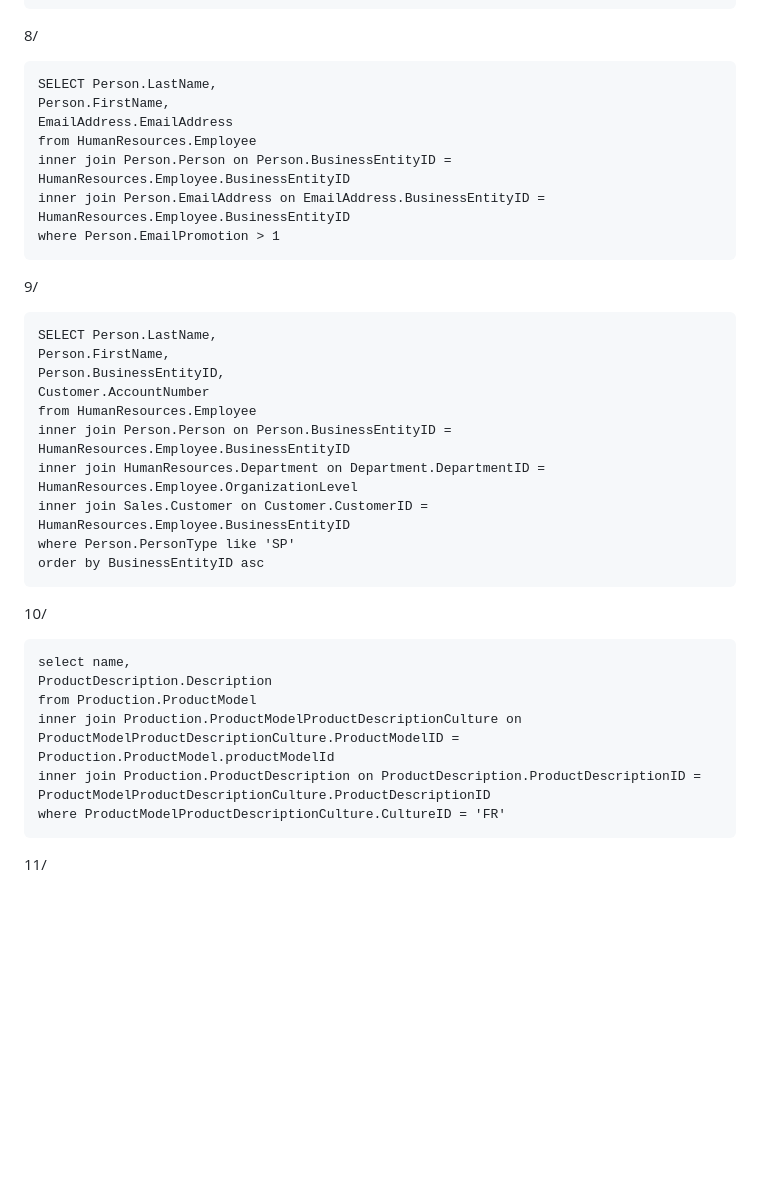
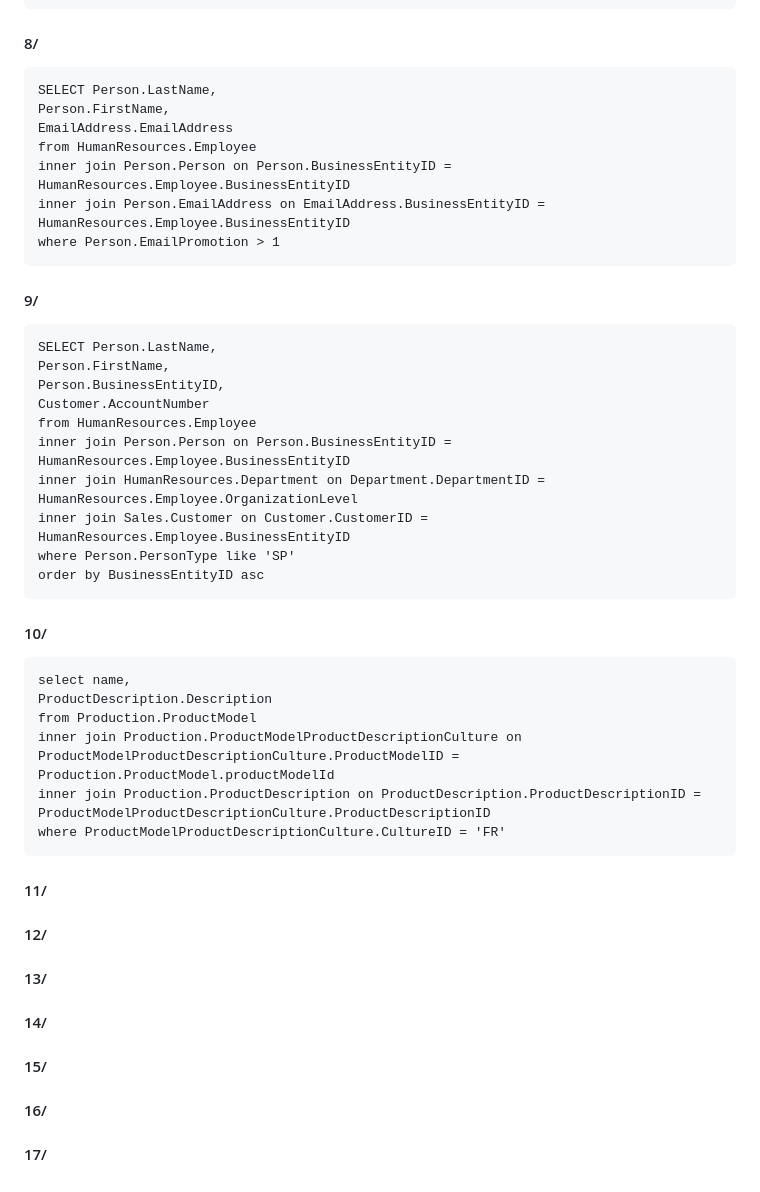
Before and after one commit to arkunis/SQL, a Markdown page: AdventureWorks_db/readme.md, the part around the change printed below. GitHub-like rendering; blank space fills up the shorter version.

```diff
--- a/AdventureWorks_db/readme.md
+++ b/AdventureWorks_db/readme.md
@@ -77,7 +77,7 @@
     inner join Person.Address on Address.AddressID = BusinessEntityAddress.AddressID
     order by Person.BusinessEntityID asc
 
-8/
+#### 8/
 
     SELECT Person.LastName,
     Person.FirstName,
@@ -87,7 +87,7 @@
     inner join Person.EmailAddress on EmailAddress.BusinessEntityID = HumanResources.Employee.BusinessEntityID
     where Person.EmailPromotion > 1
 
-9/
+#### 9/
 
     SELECT Person.LastName,
     Person.FirstName,
@@ -100,7 +100,7 @@
     where Person.PersonType like 'SP'
     order by BusinessEntityID asc
 
-10/
+#### 10/
 
     select name,
     ProductDescription.Description
@@ -109,4 +109,11 @@
     inner join Production.ProductDescription on ProductDescription.ProductDescriptionID = ProductModelProductDescriptionCulture.ProductDescriptionID
     where ProductModelProductDescriptionCulture.CultureID = 'FR'
 
-11/
+#### 11/
+
+#### 12/
+#### 13/
+#### 14/
+#### 15/
+#### 16/
+#### 17/
```
Also changed, not shown: other parts of AdventureWorks_db/readme.md (+7 -7 lines).
